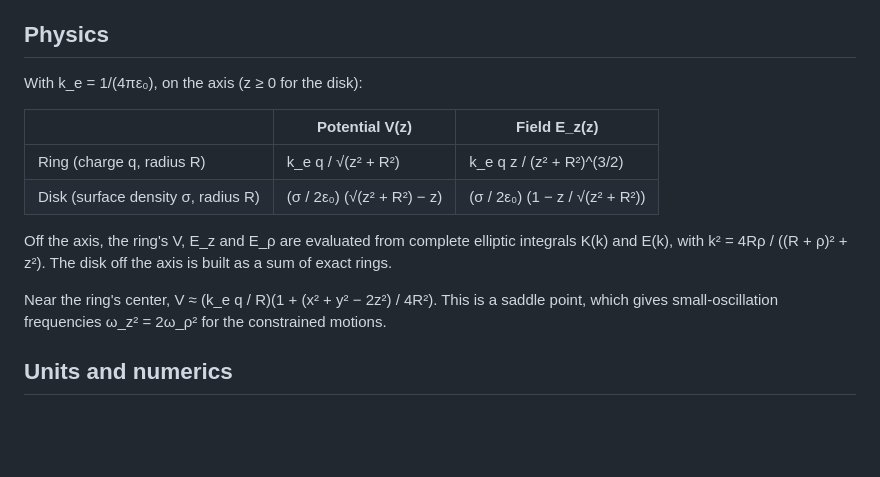
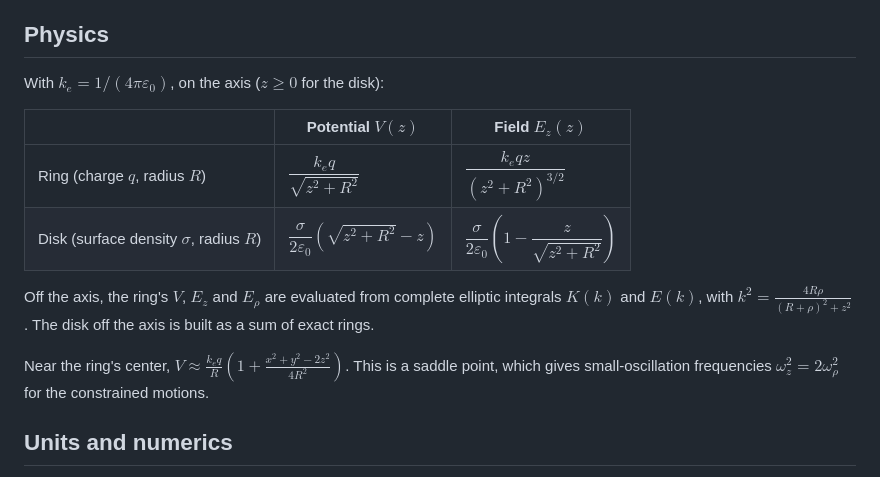
Before and after one commit to lshlj82/electrostatics-basic, a Markdown page: README.md, the part around the change. GitHub-like rendering; blank space fills up the shorter version.

```diff
--- a/README.md
+++ b/README.md
@@ -65,16 +65,16 @@ The page has five parts.
 
 ## Physics
 
-With k_e = 1/(4πε₀), on the axis (z ≥ 0 for the disk):
+With $`k_e = 1/(4\pi\varepsilon_0)`$, on the axis ($`z \ge 0`$ for the disk):
 
-| | Potential V(z) | Field E_z(z) |
+| | Potential $`V(z)`$ | Field $`E_z(z)`$ |
 |---|---|---|
-| Ring (charge q, radius R) | k_e q / √(z² + R²) | k_e q z / (z² + R²)^(3/2) |
-| Disk (surface density σ, radius R) | (σ / 2ε₀) (√(z² + R²) − z) | (σ / 2ε₀) (1 − z / √(z² + R²)) |
+| Ring (charge $`q`$, radius $`R`$) | $`\dfrac{k_e q}{\sqrt{z^2 + R^2}}`$ | $`\dfrac{k_e q z}{(z^2 + R^2)^{3/2}}`$ |
+| Disk (surface density $`\sigma`$, radius $`R`$) | $`\dfrac{\sigma}{2\varepsilon_0}\left(\sqrt{z^2 + R^2} - z\right)`$ | $`\dfrac{\sigma}{2\varepsilon_0}\left(1 - \dfrac{z}{\sqrt{z^2 + R^2}}\right)`$ |
 
-Off the axis, the ring's V, E_z and E_ρ are evaluated from complete elliptic integrals K(k) and E(k), with k² = 4Rρ / ((R + ρ)² + z²). The disk off the axis is built as a sum of exact rings.
+Off the axis, the ring's $`V`$, $`E_z`$ and $`E_\rho`$ are evaluated from complete elliptic integrals $`K(k)`$ and $`E(k)`$, with $`k^2 = \frac{4R\rho}{(R + \rho)^2 + z^2}`$. The disk off the axis is built as a sum of exact rings.
 
-Near the ring's center, V ≈ (k_e q / R)(1 + (x² + y² − 2z²) / 4R²). This is a saddle point, which gives small-oscillation frequencies ω_z² = 2ω_ρ² for the constrained motions.
+Near the ring's center, $`V \approx \frac{k_e q}{R}\left(1 + \frac{x^2 + y^2 - 2z^2}{4R^2}\right)`$. This is a saddle point, which gives small-oscillation frequencies $`\omega_z^2 = 2\omega_\rho^2`$ for the constrained motions.
 
 ## Units and numerics
 
```
